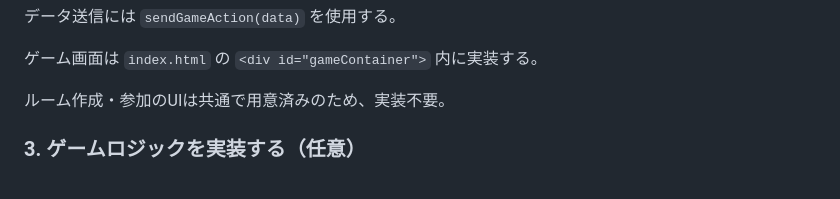
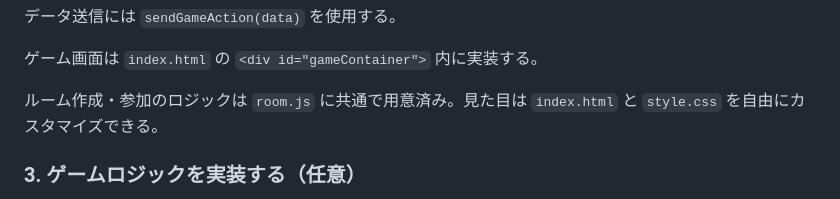
Before and after one commit to Shigeta012103/websocket-template, a Markdown page: README.md, the part around the change. GitHub-like rendering.

Commit message:
docs: ルームUIのカスタマイズが可能であることを明記
Co-Authored-By: Claude Opus 4.6 (1M context) <noreply@anthropic.com>

```diff
--- a/README.md
+++ b/README.md
@@ -51,7 +51,7 @@ export const gameConfig = {
 
 ゲーム画面は `index.html` の `<div id="gameContainer">` 内に実装する。
 
-ルーム作成・参加のUIは共通で用意済みのため、実装不要。
+ルーム作成・参加のロジックは `room.js` に共通で用意済み。見た目は `index.html` と `style.css` を自由にカスタマイズできる。
 
 ### 3. ゲームロジックを実装する（任意）
 
```
